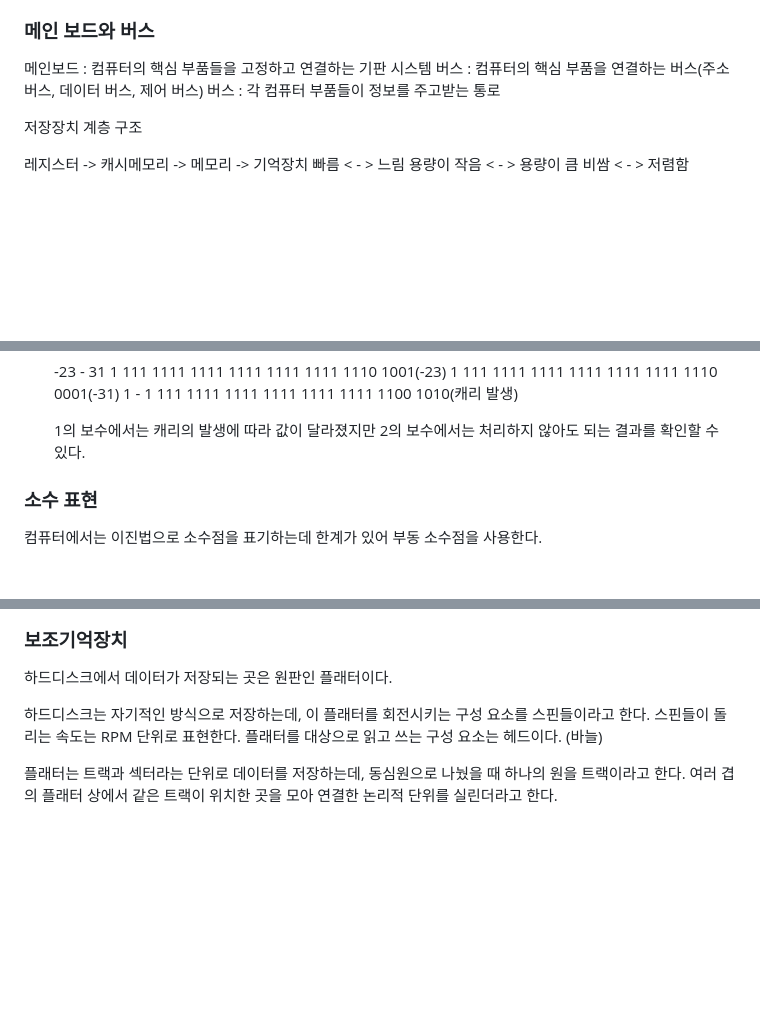
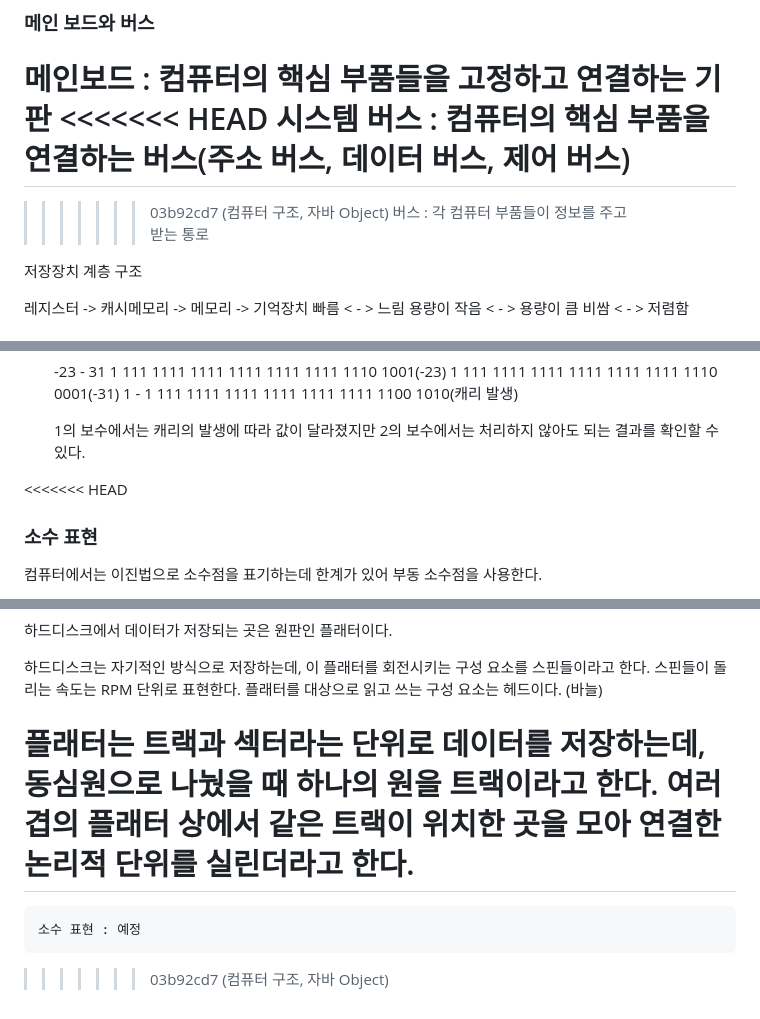
Before and after one commit to Diaboloss712/TIL, a Markdown page: Computer_Science/Computer_Structure.md, 3 parts joined by grey strips. Drawn GitHub-style; blank space fills up the shorter version.

```diff
--- a/Computer_Science/Computer_Structure.md
+++ b/Computer_Science/Computer_Structure.md
@@ -18,7 +18,10 @@
 ### 메인 보드와 버스
 
 메인보드 : 컴퓨터의 핵심 부품들을 고정하고 연결하는 기판
+<<<<<<< HEAD
 시스템 버스 : 컴퓨터의 핵심 부품을 연결하는 버스(주소 버스, 데이터 버스, 제어 버스)
+=======
+>>>>>>> 03b92cd7 (컴퓨터 구조, 자바 Object)
 버스 : 각 컴퓨터 부품들이 정보를 주고받는 통로
 
 
@@ -81,6 +84,7 @@
 
     1의 보수에서는 캐리의 발생에 따라 값이 달라졌지만 2의 보수에서는 처리하지 않아도 되는 결과를 확인할 수 있다.
 
+<<<<<<< HEAD
 
 ### 소수 표현
 
@@ -368,3 +372,8 @@ CPU와 메모리 사이에 위치하고, 레지스터보다 용량이 크고 메
 
 플래터는 트랙과 섹터라는 단위로 데이터를 저장하는데, 동심원으로 나눴을 때 하나의 원을 트랙이라고 한다.
 여러 겹의 플래터 상에서 같은 트랙이 위치한 곳을 모아 연결한 논리적 단위를 실린더라고 한다.
+=======
+    소수 표현 : 예정
+
+
+>>>>>>> 03b92cd7 (컴퓨터 구조, 자바 Object)
```
Also changed, not shown: Java/Java-OOP.md (+33 -0 lines).
